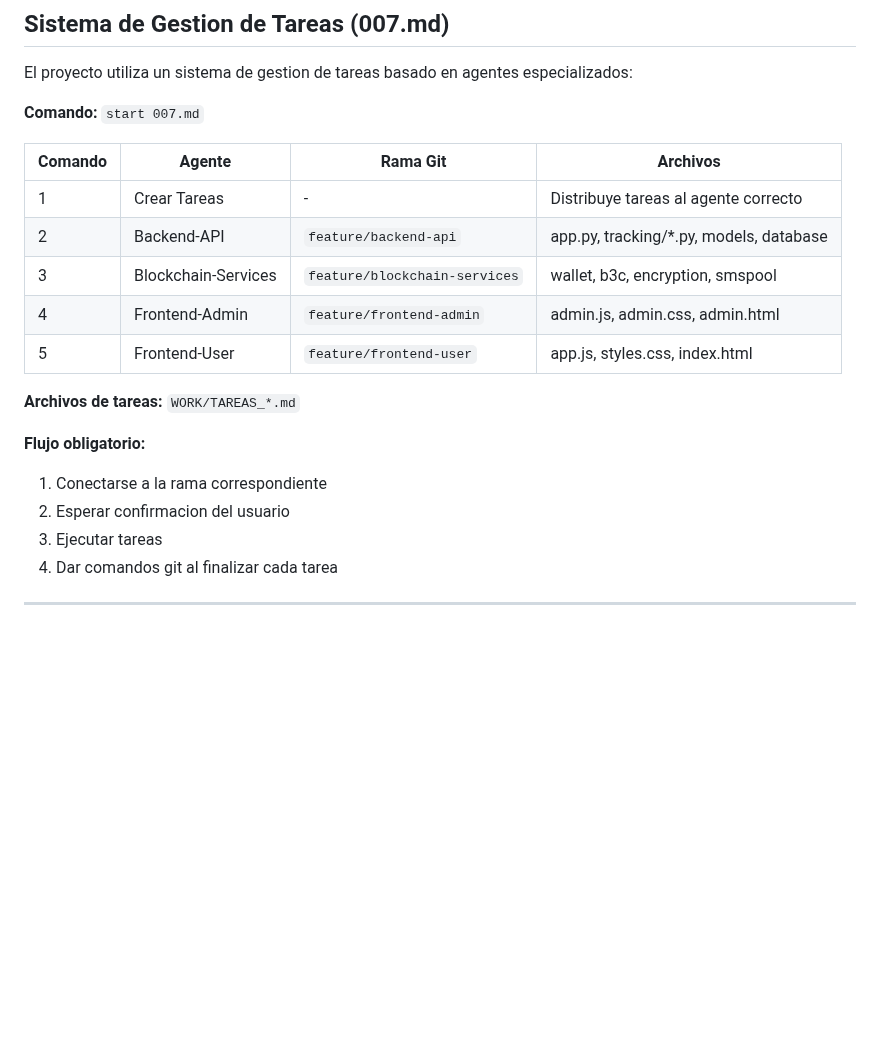
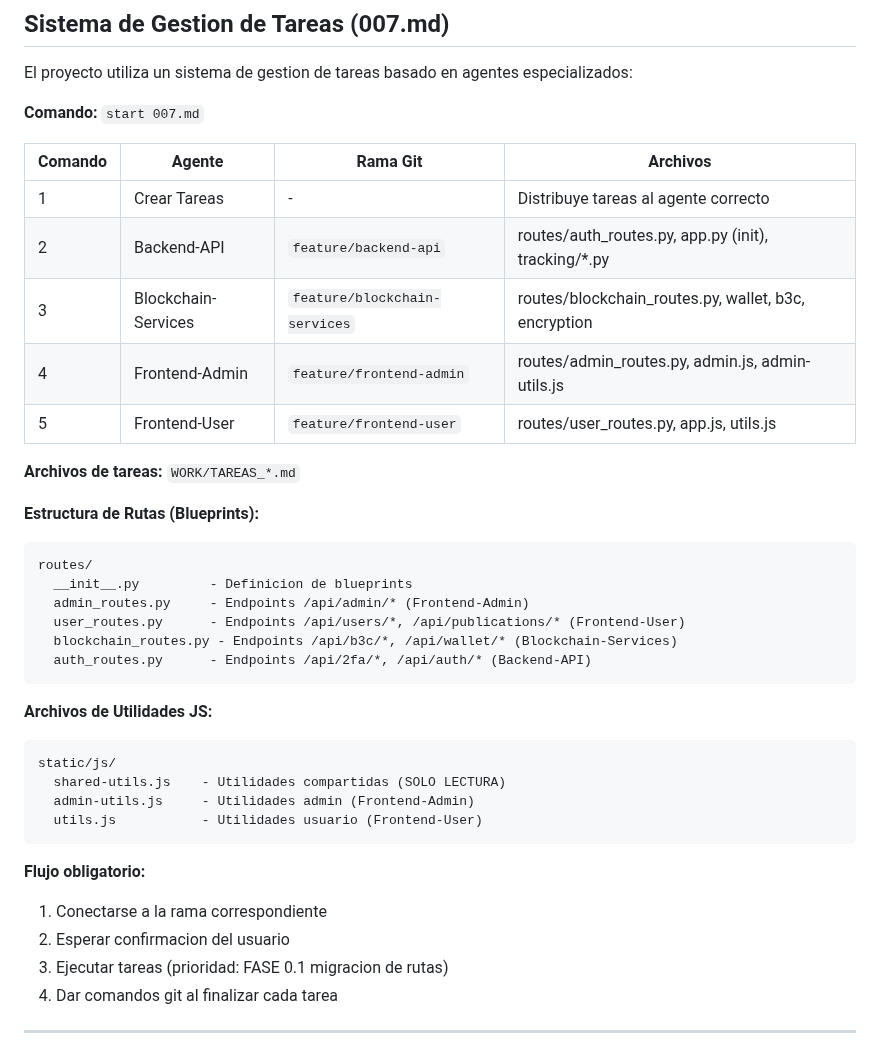
Before and after one commit to PrincipeGhost/BUNK3R-W3B, a Markdown page: replit.md, the part around the change. GitHub-like rendering; blank space fills up the shorter version.

Commit message:
Update project structure documentation to reflect new route and utility file assignments
Update replit.md to reflect new agent file assignments, including new route blueprints and JS utility files, and clarify task execution flow.

Replit-Commit-Author: Agent
Replit-Commit-Session-Id: 963f5375-2f78-4762-9c83-07fdd0de9b3e
Replit-Commit-Checkpoint-Type: full_checkpoint
Replit-Commit-Event-Id: c0404d00-1448-470f-bdab-58eab45750e6
Replit-Commit-Screenshot-Url: https://storage.googleapis.com/screenshot-production-us-central1/2fa8d75a-93c9-49dc-9122-f4169ba149ba/963f5375-2f78-4762-9c83-07fdd0de9b3e/p8Zj9Qc
Replit-Helium-Checkpoint-Created: true

````diff
--- a/replit.md
+++ b/replit.md
@@ -64,17 +64,35 @@ El proyecto utiliza un sistema de gestion de tareas basado en agentes especializ
 | Comando | Agente | Rama Git | Archivos |
 |---------|--------|----------|----------|
 | 1 | Crear Tareas | - | Distribuye tareas al agente correcto |
-| 2 | Backend-API | `feature/backend-api` | app.py, tracking/*.py, models, database |
-| 3 | Blockchain-Services | `feature/blockchain-services` | wallet, b3c, encryption, smspool |
-| 4 | Frontend-Admin | `feature/frontend-admin` | admin.js, admin.css, admin.html |
-| 5 | Frontend-User | `feature/frontend-user` | app.js, styles.css, index.html |
+| 2 | Backend-API | `feature/backend-api` | routes/auth_routes.py, app.py (init), tracking/*.py |
+| 3 | Blockchain-Services | `feature/blockchain-services` | routes/blockchain_routes.py, wallet, b3c, encryption |
+| 4 | Frontend-Admin | `feature/frontend-admin` | routes/admin_routes.py, admin.js, admin-utils.js |
+| 5 | Frontend-User | `feature/frontend-user` | routes/user_routes.py, app.js, utils.js |
 
 **Archivos de tareas:** `WORK/TAREAS_*.md`
+
+**Estructura de Rutas (Blueprints):**
+```
+routes/
+  __init__.py         - Definicion de blueprints
+  admin_routes.py     - Endpoints /api/admin/* (Frontend-Admin)
+  user_routes.py      - Endpoints /api/users/*, /api/publications/* (Frontend-User)
+  blockchain_routes.py - Endpoints /api/b3c/*, /api/wallet/* (Blockchain-Services)
+  auth_routes.py      - Endpoints /api/2fa/*, /api/auth/* (Backend-API)
+```
+
+**Archivos de Utilidades JS:**
+```
+static/js/
+  shared-utils.js    - Utilidades compartidas (SOLO LECTURA)
+  admin-utils.js     - Utilidades admin (Frontend-Admin)
+  utils.js           - Utilidades usuario (Frontend-User)
+```
 
 **Flujo obligatorio:**
 1. Conectarse a la rama correspondiente
 2. Esperar confirmacion del usuario
-3. Ejecutar tareas
+3. Ejecutar tareas (prioridad: FASE 0.1 migracion de rutas)
 4. Dar comandos git al finalizar cada tarea
 
 ---
````
